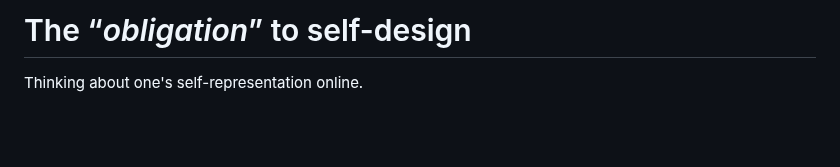
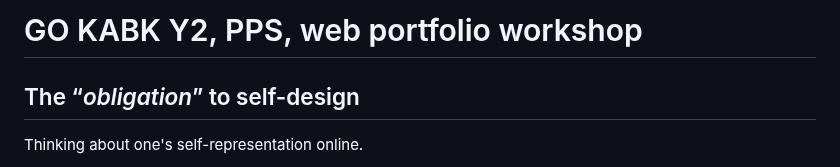
Before and after one commit to francois-gm/go-kabk-y2-portfolio, a Markdown page: README.md, the part around the change. Drawn GitHub-style; blank space fills up the shorter version.

```diff
--- a/README.md
+++ b/README.md
@@ -1,4 +1,6 @@
-# The “*obligation*” to self-design
+# GO KABK Y2, PPS, web portfolio workshop
+
+## The “*obligation*” to self-design
 
 Thinking about one's self-representation online.
 
```
